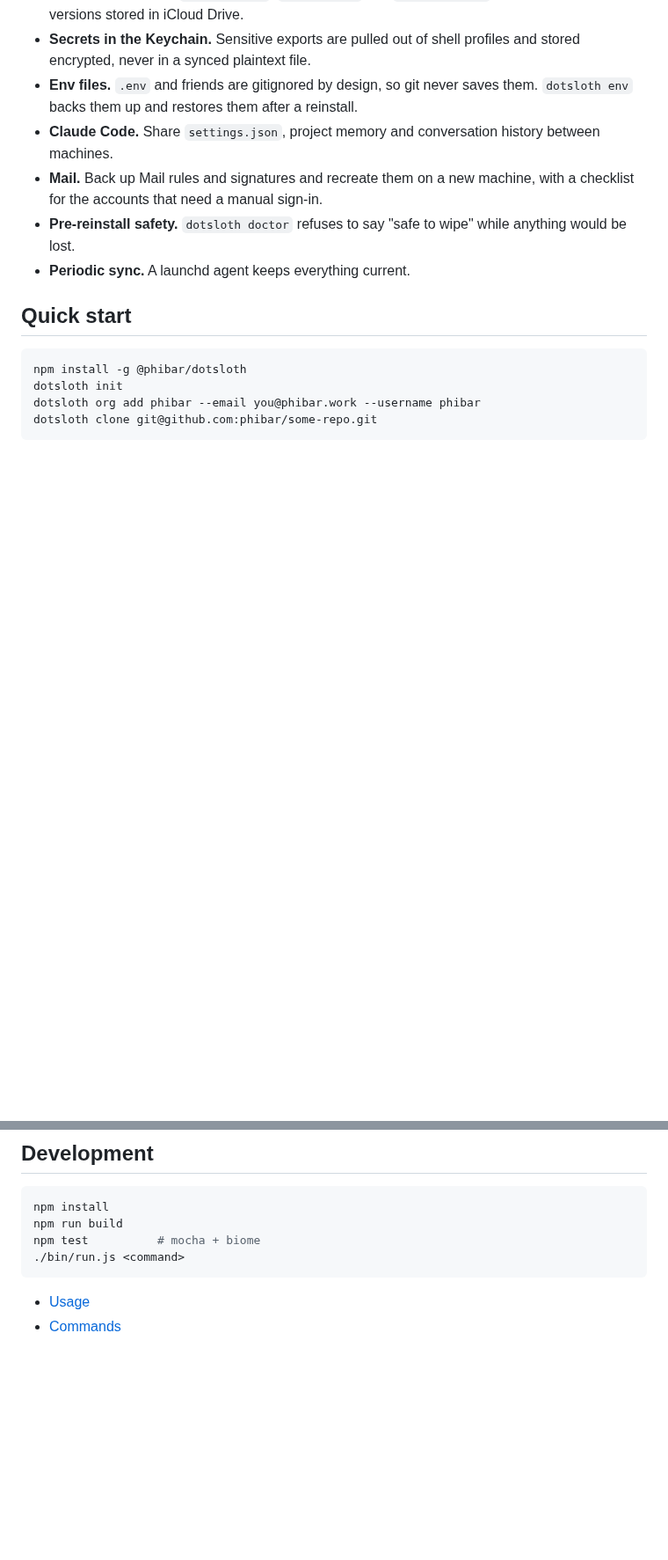
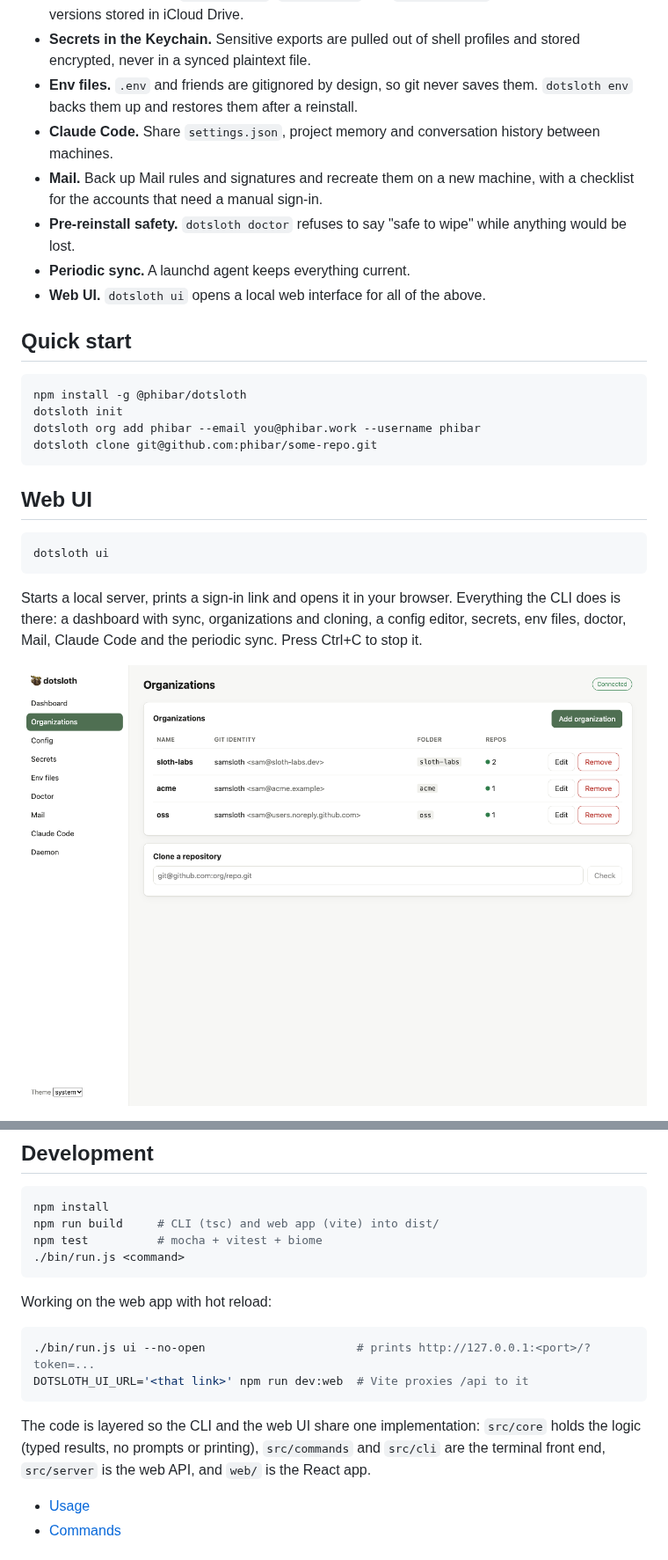
Before and after one commit to phibar/dotsloth, a Markdown page: README.md, 2 parts joined by grey strips. Shown at 88% size. Drawn GitHub-style; pictures changed too: docs/screenshots/ui-organizations.png (added); blank space fills up the shorter version.

````diff
--- a/README.md
+++ b/README.md
@@ -30,6 +30,7 @@ config — in sync across machines via iCloud Drive and the macOS Keychain.
 - **Pre-reinstall safety.** `dotsloth doctor` refuses to say "safe to wipe"
   while anything would be lost.
 - **Periodic sync.** A launchd agent keeps everything current.
+- **Web UI.** `dotsloth ui` opens a local web interface for all of the above.
 
 ## Quick start
 
@@ -39,3 +40,17 @@ dotsloth init
 dotsloth org add phibar --email you@phibar.work --username phibar
 dotsloth clone git@github.com:phibar/some-repo.git
 ```
+
+## Web UI
+
+```sh
+dotsloth ui
+```
+
+Starts a local server, prints a sign-in link and opens it in your browser.
+Everything the CLI does is there: a dashboard with sync, organizations and
+cloning, a config editor, secrets, env files, doctor, Mail, Claude Code and
+the periodic sync. Press Ctrl+C to stop it.
+
+![Organizations](./docs/screenshots/ui-organizations.png)
+
@@ -71,10 +115,22 @@ And on the new machine: Homebrew → node → iCloud sign-in → dotsloth → SS
 
 ```sh
 npm install
-npm run build
-npm test          # mocha + biome
+npm run build     # CLI (tsc) and web app (vite) into dist/
+npm test          # mocha + vitest + biome
 ./bin/run.js <command>
 ```
+
+Working on the web app with hot reload:
+
+```sh
+./bin/run.js ui --no-open                      # prints http://127.0.0.1:<port>/?token=...
+DOTSLOTH_UI_URL='<that link>' npm run dev:web  # Vite proxies /api to it
+```
+
+The code is layered so the CLI and the web UI share one implementation:
+`src/core` holds the logic (typed results, no prompts or printing),
+`src/commands` and `src/cli` are the terminal front end, `src/server` is the
+web API, and `web/` is the React app.
 
 <!-- toc -->
 * [Usage](#usage)
````
Also changed, not shown: other parts of README.md (+29 -0 lines), .changeset/web-ui.md (added, +5 -0 lines), CLAUDE.md (+55 -41 lines), docs/screenshots/ui-env-files.png (added), docs/screenshots/ui-secrets.png (added), 2 other files.
